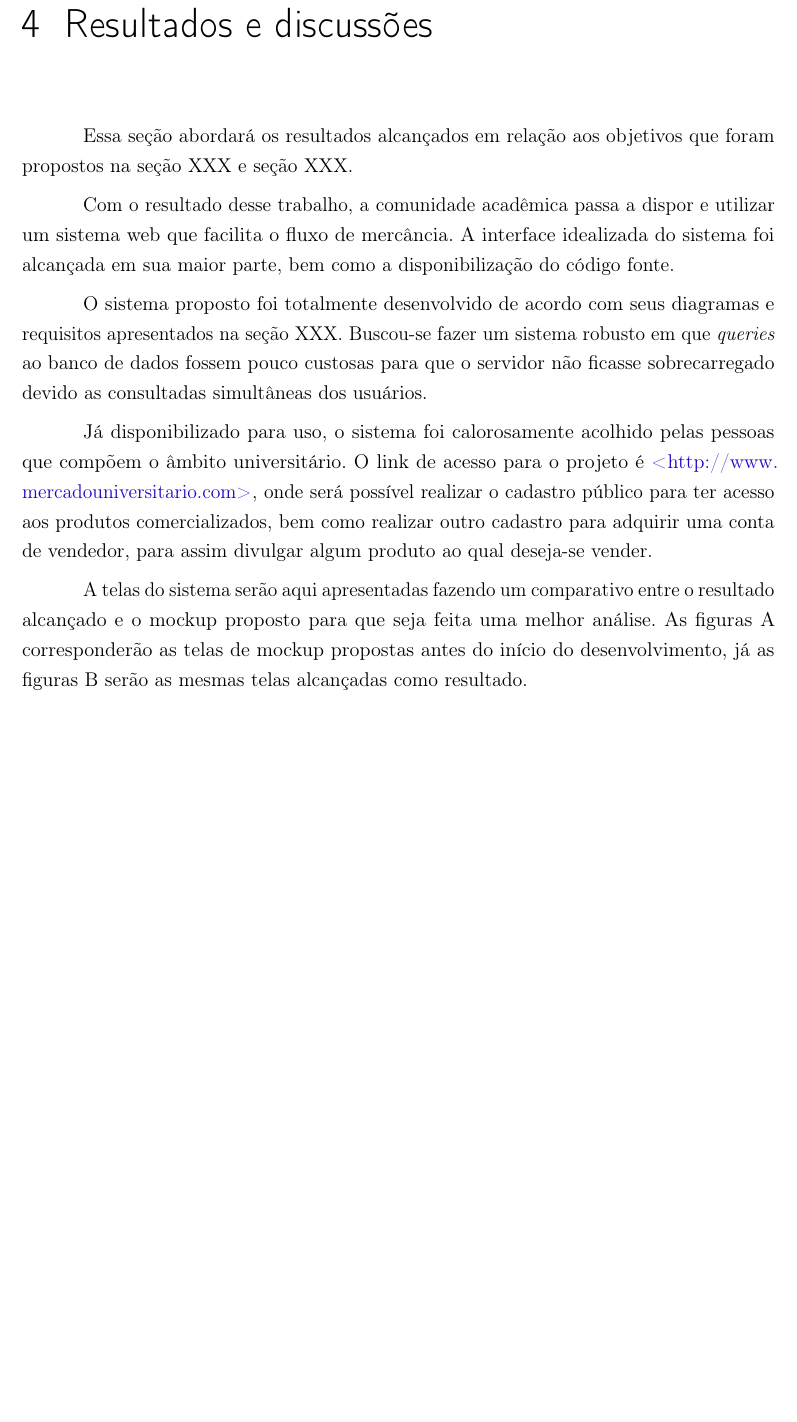
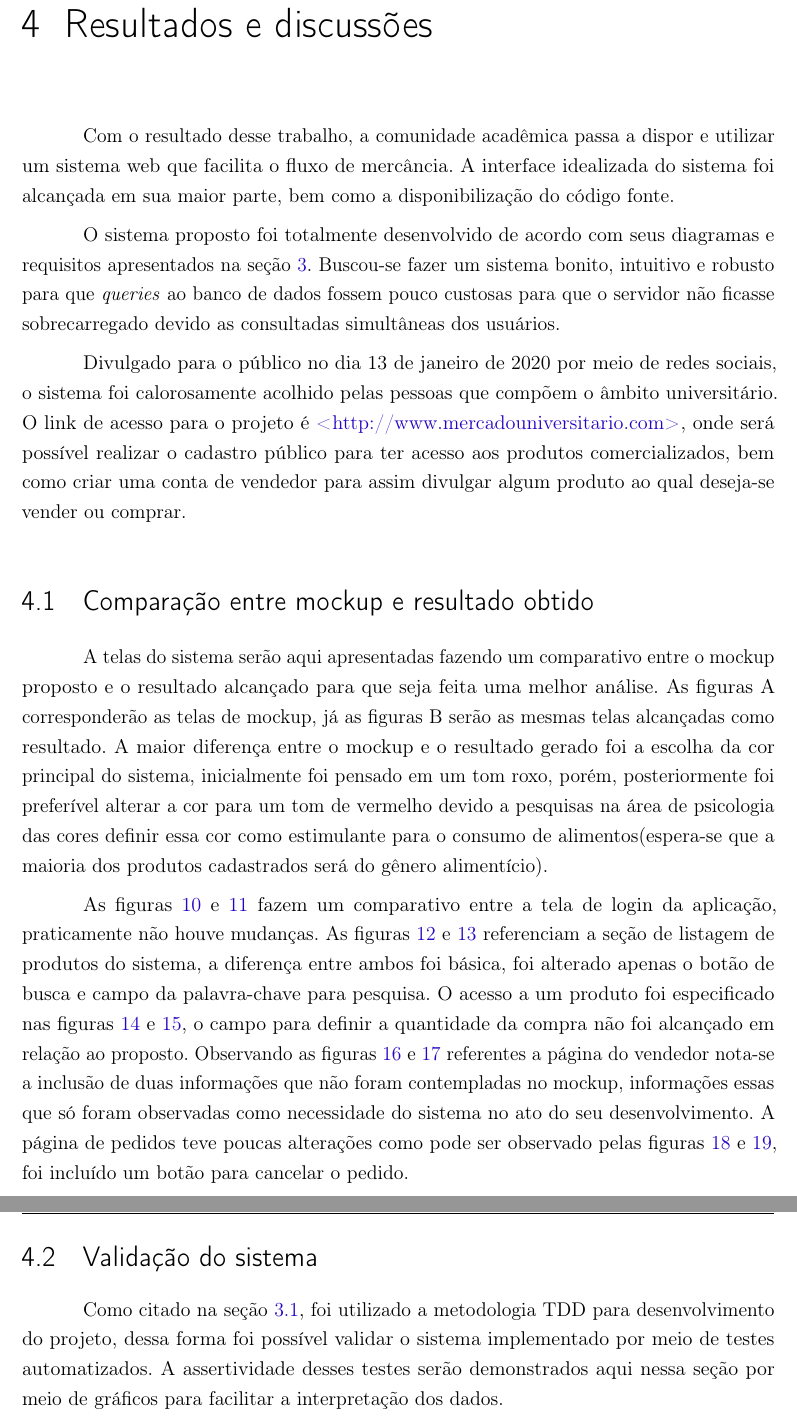
Before and after one commit to tarv7/TCC-Thales-Augusto, a LaTeX thesis (PFC.tex, which reads cap4.tex): part of page 47 of 70 before the commit and two parts of pages 47 and 53 of 72 after it, the two joined at a grey line, cut so that both start at the same text, the shorter picture padded with empty space. Compiled offline with pdfLaTeX.

Commit message:
Fiz mais coisas sobre resultados

```diff
--- a/cap4.tex
+++ b/cap4.tex
@@ -1,15 +1,17 @@
 \chapter{Resultados e discussões}
 \label{chap:resultados}
 
-Essa seção abordará os resultados alcançados em relação aos objetivos que foram propostos na seção XXX e seção XXX.
-
 Com o resultado desse trabalho, a comunidade acadêmica passa a dispor e utilizar um sistema web que facilita o fluxo de mercância. A interface idealizada do sistema foi alcançada em sua maior parte, bem como a disponibilização do código fonte.
 
-O sistema proposto foi totalmente desenvolvido de acordo com seus diagramas e requisitos apresentados na seção XXX. Buscou-se fazer um sistema robusto em que \textit{queries} ao banco de dados fossem pouco custosas para que o servidor não ficasse sobrecarregado devido as consultadas simultâneas dos usuários.
+O sistema proposto foi totalmente desenvolvido de acordo com seus diagramas e requisitos apresentados na seção \ref{chap:etapas_desenvolvimento}. Buscou-se fazer um sistema bonito, intuitivo e robusto para que \textit{queries} ao banco de dados fossem pouco custosas para que o servidor não ficasse sobrecarregado devido as consultadas simultâneas dos usuários.
 
-Já disponibilizado para uso, o sistema foi calorosamente acolhido pelas pessoas que compõem o âmbito universitário. O link de acesso para o projeto é \url{http://www.mercadouniversitario.com}, onde será possível realizar o cadastro público para ter acesso aos produtos comercializados, bem como realizar outro cadastro para adquirir uma conta de vendedor, para assim divulgar algum produto ao qual deseja-se vender.
+Divulgado para o público no dia 13 de janeiro de 2020 por meio de redes sociais, o sistema foi calorosamente acolhido pelas pessoas que compõem o âmbito universitário. O link de acesso para o projeto é \url{http://www.mercadouniversitario.com}, onde será possível realizar o cadastro público para ter acesso aos produtos comercializados, bem como criar uma conta de vendedor para assim divulgar algum produto ao qual deseja-se vender ou comprar.
 
-A telas do sistema serão aqui apresentadas fazendo um comparativo entre o resultado alcançado e o mockup proposto para que seja feita uma melhor análise. As figuras A corresponderão as telas de mockup propostas antes do início do desenvolvimento, já as figuras B serão as mesmas telas alcançadas como resultado.
+\section{Comparação entre mockup e resultado obtido}
+
+A telas do sistema serão aqui apresentadas fazendo um comparativo entre o mockup proposto e o resultado alcançado para que seja feita uma melhor análise. As figuras A corresponderão as telas de mockup, já as figuras B serão as mesmas telas alcançadas como resultado. A maior diferença entre o mockup e o resultado gerado foi a escolha da cor principal do sistema, inicialmente foi pensado em um tom roxo, porém, posteriormente foi preferível alterar a cor para um tom de vermelho devido a pesquisas na área de psicologia das cores definir essa cor como estimulante para o consumo de alimentos(espera-se que a maioria dos produtos cadastrados será do gênero alimentício).
+
+As figuras \ref{fig:mockup_login} e \ref{fig:real_login} fazem um comparativo entre a tela de login da aplicação, praticamente não houve mudanças. As figuras \ref{fig:mockup_produtos} e \ref{fig:real_produtos} referenciam a seção de listagem de produtos do sistema, a diferença entre ambos foi básica, foi alterado apenas o botão de busca e campo da palavra-chave para pesquisa. O acesso a um produto foi especificado nas figuras \ref{fig:mockup_produto} e \ref{fig:real_produto}, o campo para definir a quantidade da compra não foi alcançado em relação ao proposto. Observando as figuras \ref{fig:mockup_vendedor} e \ref{fig:real_vendedor} referentes a página do vendedor nota-se a inclusão de duas informações que não foram contempladas no mockup, informações essas que só foram observadas como necessidade do sistema no ato do seu desenvolvimento. A página de pedidos teve poucas alterações como pode ser observado pelas figuras \ref{fig:mockup_pedidos} e \ref{fig:real_pedidos}, foi incluído um botão para cancelar o pedido.
 
 \begin{figure}[htbp!]
   \centering
@@ -88,8 +90,12 @@ A telas do sistema serão aqui apresentadas fazendo um comparativo entre o resul
   \caption{(B) Tela de pedidos obtida como resultado}
   \includegraphics[width=1\textwidth]{figs/resultado/carrinho.png}
     \legend{Fonte: Elaborada pelo autor.}
-    \label{fig:err}
+    \label{fig:real_pedidos}
 \end{figure}
+
+\section{Validação do sistema}
+
+Como citado na seção \ref{section:tdd}, foi utilizado a metodologia TDD para desenvolvimento do projeto, dessa forma foi possível validar o sistema implementado por meio de testes automatizados. A assertividade desses testes serão demonstrados aqui nessa seção por meio de gráficos para facilitar a interpretação dos dados.
 
 % \begin{figure}[htbp!]
 % \centering
```
Also changed, not shown: cap3.tex (+1 -0 lines), cap4.tex (18 more changed lines).
